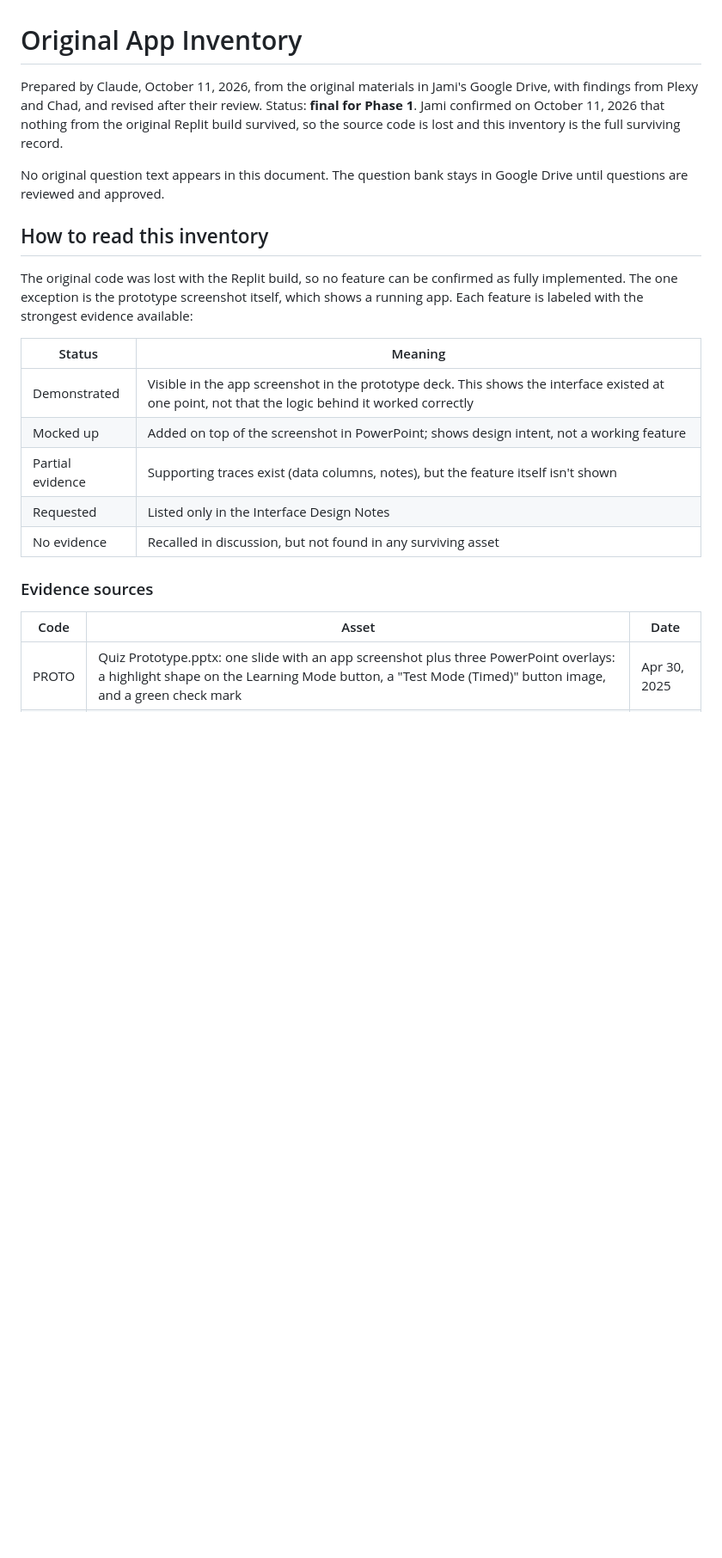
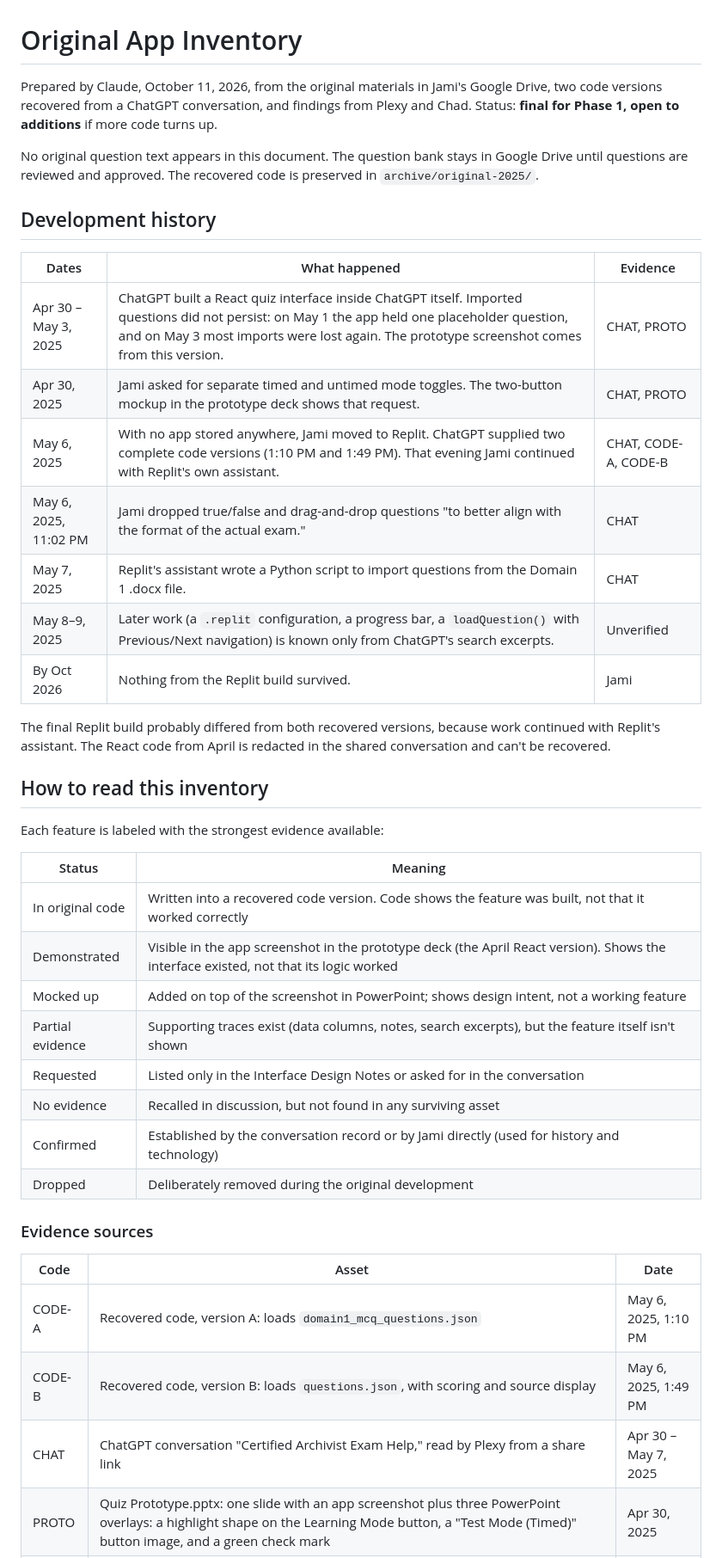
Before and after one commit to JamiTheLibrarian/certified-archivist-exam-prep, a Markdown page: ORIGINAL_APP.md, the part around one of its changes. Shown at 86% size. Rendered like a GitHub page; blank space fills up the shorter version.

```diff
--- a/ORIGINAL_APP.md
+++ b/ORIGINAL_APP.md
@@ -1,25 +1,45 @@
 # Original App Inventory
 
-Prepared by Claude, October 11, 2026, from the original materials in Jami's Google Drive, with findings from Plexy and Chad, and revised after their review. Status: **final for Phase 1**. Jami confirmed on October 11, 2026 that nothing from the original Replit build survived, so the source code is lost and this inventory is the full surviving record.
+Prepared by Claude, October 11, 2026, from the original materials in Jami's Google Drive, two code versions recovered from a ChatGPT conversation, and findings from Plexy and Chad. Status: **final for Phase 1, open to additions** if more code turns up.
 
-No original question text appears in this document. The question bank stays in Google Drive until questions are reviewed and approved.
+No original question text appears in this document. The question bank stays in Google Drive until questions are reviewed and approved. The recovered code is preserved in `archive/original-2025/`.
+
+## Development history
+
+| Dates | What happened | Evidence |
+| --- | --- | --- |
+| Apr 30 – May 3, 2025 | ChatGPT built a React quiz interface inside ChatGPT itself. Imported questions did not persist: on May 1 the app held one placeholder question, and on May 3 most imports were lost again. The prototype screenshot comes from this version. | CHAT, PROTO |
+| Apr 30, 2025 | Jami asked for separate timed and untimed mode toggles. The two-button mockup in the prototype deck shows that request. | CHAT, PROTO |
+| May 6, 2025 | With no app stored anywhere, Jami moved to Replit. ChatGPT supplied two complete code versions (1:10 PM and 1:49 PM). That evening Jami continued with Replit's own assistant. | CHAT, CODE-A, CODE-B |
+| May 6, 2025, 11:02 PM | Jami dropped true/false and drag-and-drop questions "to better align with the format of the actual exam." | CHAT |
+| May 7, 2025 | Replit's assistant wrote a Python script to import questions from the Domain 1 .docx file. | CHAT |
+| May 8–9, 2025 | Later work (a `.replit` configuration, a progress bar, a `loadQuestion()` with Previous/Next navigation) is known only from ChatGPT's search excerpts. | Unverified |
+| By Oct 2026 | Nothing from the Replit build survived. | Jami |
+
+The final Replit build probably differed from both recovered versions, because work continued with Replit's assistant. The React code from April is redacted in the shared conversation and can't be recovered.
 
 ## How to read this inventory
 
-The original code was lost with the Replit build, so no feature can be confirmed as fully implemented. The one exception is the prototype screenshot itself, which shows a running app. Each feature is labeled with the strongest evidence available:
+Each feature is labeled with the strongest evidence available:
 
 | Status | Meaning |
 | --- | --- |
-| Demonstrated | Visible in the app screenshot in the prototype deck. This shows the interface existed at one point, not that the logic behind it worked correctly |
+| In original code | Written into a recovered code version. Code shows the feature was built, not that it worked correctly |
+| Demonstrated | Visible in the app screenshot in the prototype deck (the April React version). Shows the interface existed, not that its logic worked |
 | Mocked up | Added on top of the screenshot in PowerPoint; shows design intent, not a working feature |
-| Partial evidence | Supporting traces exist (data columns, notes), but the feature itself isn't shown |
-| Requested | Listed only in the Interface Design Notes |
+| Partial evidence | Supporting traces exist (data columns, notes, search excerpts), but the feature itself isn't shown |
+| Requested | Listed only in the Interface Design Notes or asked for in the conversation |
 | No evidence | Recalled in discussion, but not found in any surviving asset |
+| Confirmed | Established by the conversation record or by Jami directly (used for history and technology) |
+| Dropped | Deliberately removed during the original development |
 
 ### Evidence sources
 
 | Code | Asset | Date |
 | --- | --- | --- |
+| CODE-A | Recovered code, version A: loads `domain1_mcq_questions.json` | May 6, 2025, 1:10 PM |
+| CODE-B | Recovered code, version B: loads `questions.json`, with scoring and source display | May 6, 2025, 1:49 PM |
+| CHAT | ChatGPT conversation "Certified Archivist Exam Help," read by Plexy from a share link | Apr 30 – May 7, 2025 |
 | PROTO | Quiz Prototype.pptx: one slide with an app screenshot plus three PowerPoint overlays: a highlight shape on the Learning Mode button, a "Test Mode (Timed)" button image, and a green check mark | Apr 30, 2025 |
 | IDN | Interface Design Notes: a list of interface requests made during development | May 6, 2025 |
 | D1S | Domain 1 MCQs Spreadsheet: structured question data with an "Imported to App?" column | May 2025 |
```
Also changed, not shown: other parts of ORIGINAL_APP.md (+56 -36 lines).
